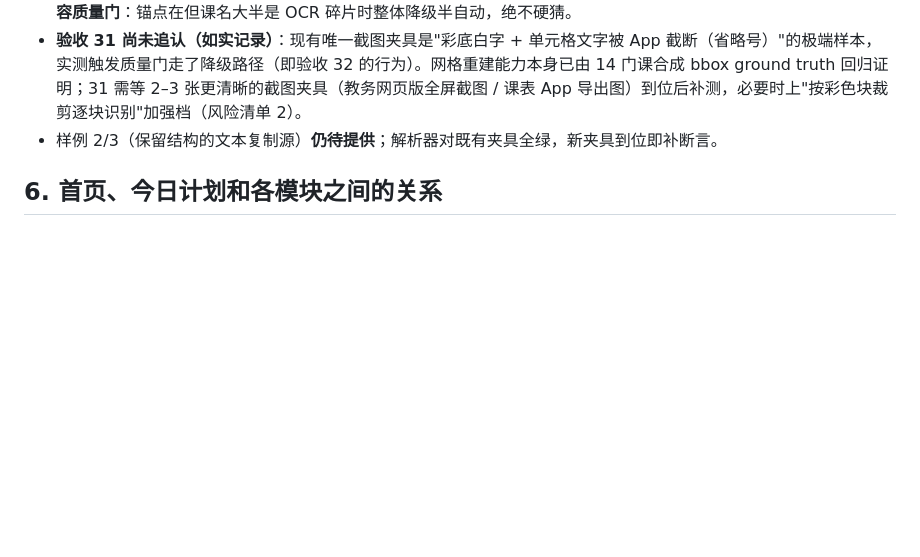
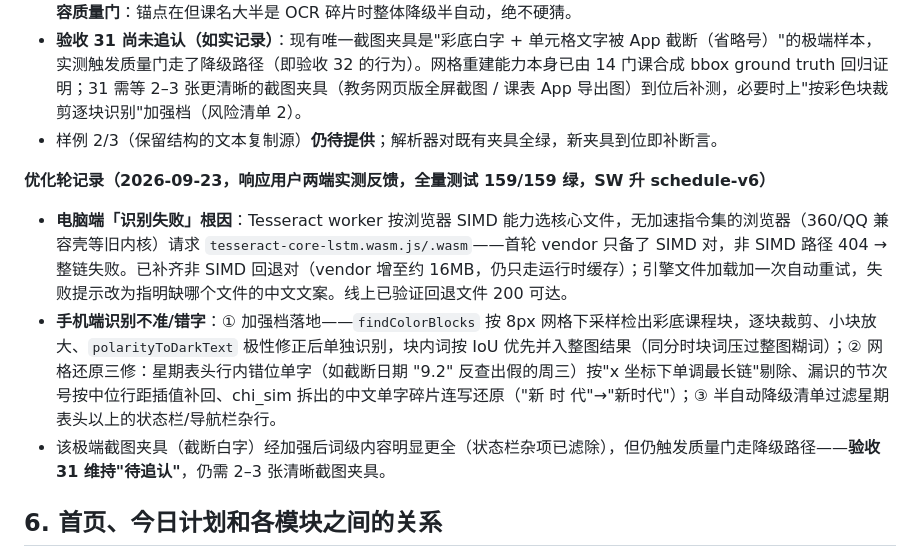
Before and after one commit to panzhilin0116/my-schedule, a Markdown page: 日程表/PRD.md, the part around the change. GitHub-like rendering; blank space fills up the shorter version.

Commit message:
docs(PRD): §5.7 优化轮记录——非 SIMD 回退核心缺失根因、加强档与网格还原三修、验收 31 维持待追认

```diff
--- a/日程表/PRD.md
+++ b/日程表/PRD.md
@@ -192,6 +192,11 @@
 - **验收 31 尚未追认（如实记录）**：现有唯一截图夹具是"彩底白字 + 单元格文字被 App 截断（省略号）"的极端样本，实测触发质量门走了降级路径（即验收 32 的行为）。网格重建能力本身已由 14 门课合成 bbox ground truth 回归证明；31 需等 2–3 张更清晰的截图夹具（教务网页版全屏截图 / 课表 App 导出图）到位后补测，必要时上"按彩色块裁剪逐块识别"加强档（风险清单 2）。
 - 样例 2/3（保留结构的文本复制源）**仍待提供**；解析器对既有夹具全绿，新夹具到位即补断言。
 
+**优化轮记录（2026-09-23，响应用户两端实测反馈，全量测试 159/159 绿，SW 升 schedule-v6）**
+- **电脑端「识别失败」根因**：Tesseract worker 按浏览器 SIMD 能力选核心文件，无加速指令集的浏览器（360/QQ 兼容壳等旧内核）请求 `tesseract-core-lstm.wasm.js/.wasm`——首轮 vendor 只备了 SIMD 对，非 SIMD 路径 404 → 整链失败。已补齐非 SIMD 回退对（vendor 增至约 16MB，仍只走运行时缓存）；引擎文件加载加一次自动重试，失败提示改为指明缺哪个文件的中文文案。线上已验证回退文件 200 可达。
+- **手机端识别不准/错字**：① 加强档落地——`findColorBlocks` 按 8px 网格下采样检出彩底课程块，逐块裁剪、小块放大、`polarityToDarkText` 极性修正后单独识别，块内词按 IoU 优先并入整图结果（同分时块词压过整图糊词）；② 网格还原三修：星期表头行内错位单字（如截断日期 "9.2" 反查出假的周三）按"x 坐标下单调最长链"剔除、漏识的节次号按中位行距插值补回、chi_sim 拆出的中文单字碎片连写还原（"新 时 代"→"新时代"）；③ 半自动降级清单过滤星期表头以上的状态栏/导航栏杂行。
+- 该极端截图夹具（截断白字）经加强后词级内容明显更全（状态栏杂项已滤除），但仍触发质量门走降级路径——**验收 31 维持"待追认"**，仍需 2–3 张清晰截图夹具。
+
 ## 6. 首页、今日计划和各模块之间的关系
 
 - **课表 → 首页**：首页「今日课程/下一节」是对**本空间课表**（§5.2）按「当前周次(≤14) + 今天星期几 + 当前时刻」过滤排序的结果，不另存副本。周次 >14 或假期、或空间尚无课程时，首页显示"今日无课"。
```
